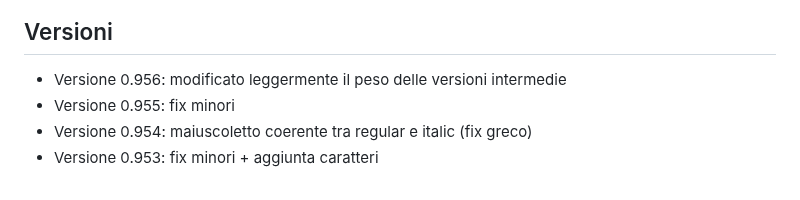
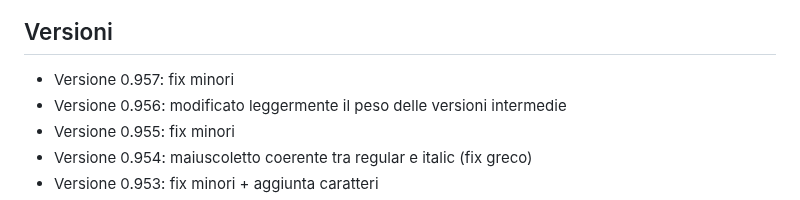
Before and after one commit to m-casanova/Garamontio, a Markdown page: README.md, the part around the change. Rendered like a GitHub page.

Commit message:
Version 0.957

```diff
--- a/README.md
+++ b/README.md
@@ -57,6 +57,7 @@ Le caratteristiche opentype sono facilmente attivabili in LibreOffice ([it](http
 
 
 ## Versioni
+- Versione 0.957: fix minori
 - Versione 0.956: modificato leggermente il peso delle versioni intermedie
 - Versione 0.955: fix minori
 - Versione 0.954: maiuscoletto coerente tra regular e italic (fix greco)
```
